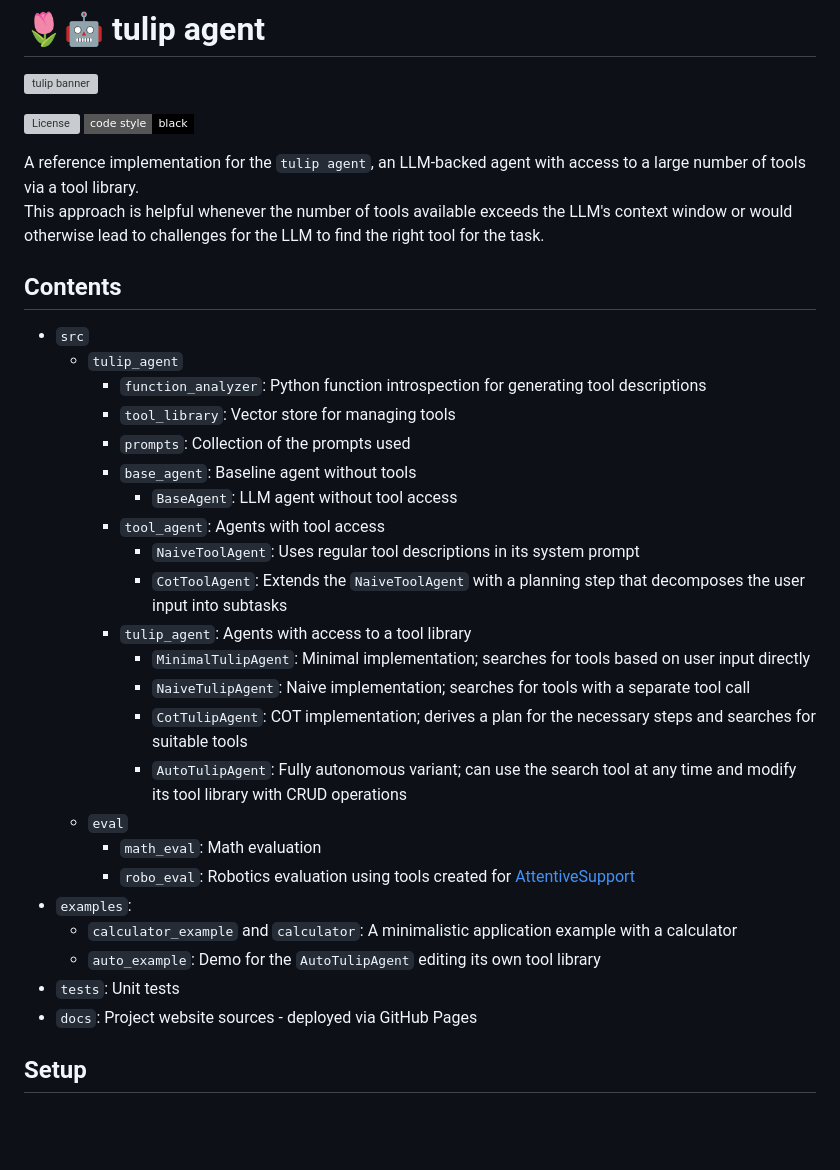
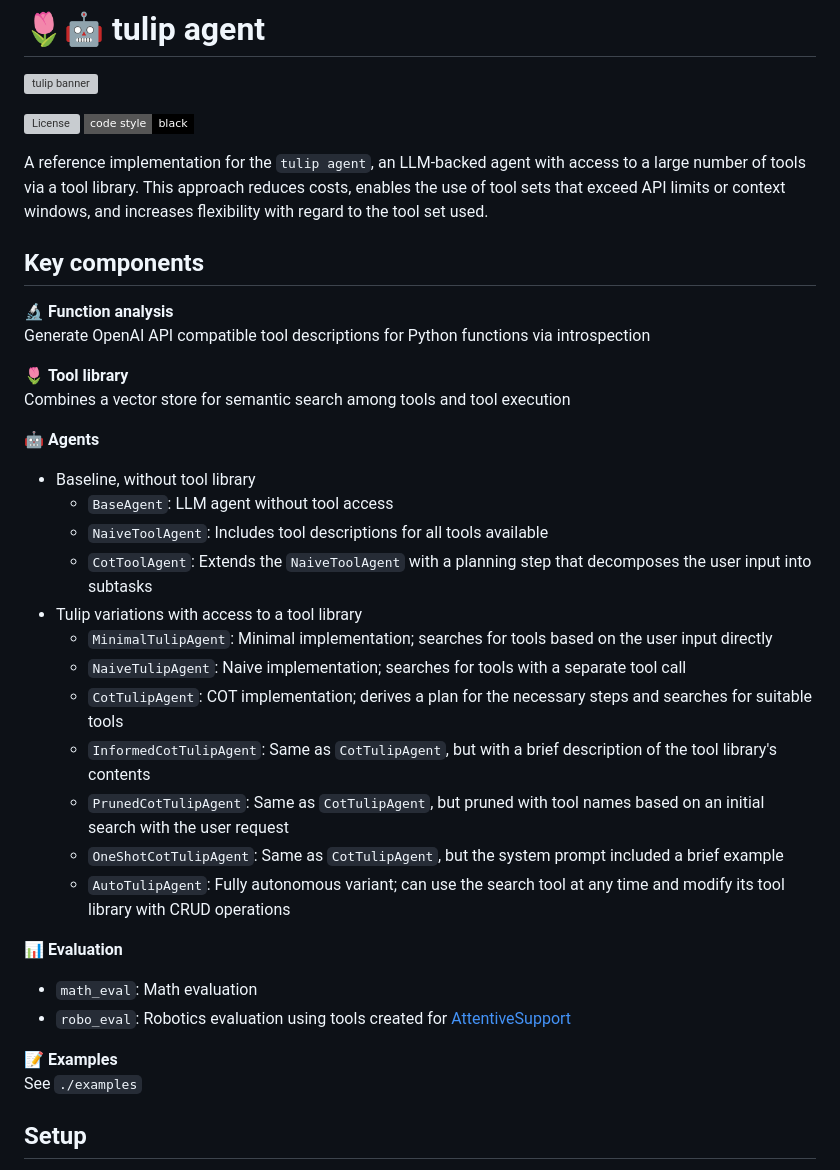
Before and after one commit to HRI-EU/tulip_agent, a Markdown page: README.md, the part around the change printed below. GitHub-like rendering; badges without logos; blank space fills up the shorter version; grey boxes are pictures that could not be loaded.

Commit message:
docs: update contents

```diff
--- a/README.md
+++ b/README.md
@@ -5,34 +5,36 @@
 [![License](https://img.shields.io/pypi/l/cobras?style=flat-square)](https://opensource.org/license/bsd-3-clause)
 [![Code Style](https://img.shields.io/badge/code_style-black-black?style=flat-square)](https://github.com/psf/black)
 
-A reference implementation for the `tulip agent`, an LLM-backed agent with access to a large number of tools via a tool library. \
-This approach is helpful whenever the number of tools available exceeds the LLM's context window or would
-otherwise lead to challenges for the LLM to find the right tool for the task.
+A reference implementation for the `tulip agent`, an LLM-backed agent with access to a large number of tools via a tool library.
+This approach reduces costs, enables the use of tool sets that exceed API limits or context windows, and increases flexibility with regard to the tool set used.
 
-## Contents
-* `src`
-  * `tulip_agent`
-    * `function_analyzer`: Python function introspection for generating tool descriptions
-    * `tool_library`: Vector store for managing tools
-    * `prompts`: Collection of the prompts used
-    * `base_agent`: Baseline agent without tools
-      * `BaseAgent`: LLM agent without tool access
-    * `tool_agent`: Agents with tool access
-      * `NaiveToolAgent`: Uses regular tool descriptions in its system prompt
-      * `CotToolAgent`: Extends the `NaiveToolAgent` with a planning step that decomposes the user input into subtasks
-    * `tulip_agent`: Agents with access to a tool library
-      * `MinimalTulipAgent`: Minimal implementation; searches for tools based on user input directly
-      * `NaiveTulipAgent`: Naive implementation; searches for tools with a separate tool call
-      * `CotTulipAgent`: COT implementation; derives a plan for the necessary steps and searches for suitable tools
-      * `AutoTulipAgent`: Fully autonomous variant; can use the search tool at any time and modify its tool library with CRUD operations
-  * `eval`
-    * `math_eval`: Math evaluation
-    * `robo_eval`: Robotics evaluation using tools created for [AttentiveSupport](https://github.com/HRI-EU/AttentiveSupport)
-* `examples`:
-  * `calculator_example` and `calculator`: A minimalistic application example with a calculator
-  * `auto_example`: Demo for the `AutoTulipAgent` editing its own tool library
-* `tests`: Unit tests
-* `docs`: Project website sources - deployed via GitHub Pages
+## Key components
+🔬 **Function analysis** \
+Generate OpenAI API compatible tool descriptions for Python functions via introspection
+
+🌷 **Tool library** \
+Combines a vector store for semantic search among tools and tool execution
+
+🤖 **Agents**
+* Baseline, without tool library
+  * `BaseAgent`: LLM agent without tool access
+  * `NaiveToolAgent`: Includes tool descriptions for all tools available
+  * `CotToolAgent`: Extends the `NaiveToolAgent` with a planning step that decomposes the user input into subtasks
+* Tulip variations with access to a tool library
+  * `MinimalTulipAgent`: Minimal implementation; searches for tools based on the user input directly
+  * `NaiveTulipAgent`: Naive implementation; searches for tools with a separate tool call
+  * `CotTulipAgent`: COT implementation; derives a plan for the necessary steps and searches for suitable tools
+  * `InformedCotTulipAgent`: Same as `CotTulipAgent`, but with a brief description of the tool library's contents
+  * `PrunedCotTulipAgent`: Same as `CotTulipAgent`, but pruned with tool names based on an initial search with the user request
+  * `OneShotCotTulipAgent`: Same as `CotTulipAgent`, but the system prompt included a brief example
+  * `AutoTulipAgent`: Fully autonomous variant; can use the search tool at any time and modify its tool library with CRUD operations
+
+📊 **Evaluation**
+* `math_eval`: Math evaluation
+* `robo_eval`: Robotics evaluation using tools created for [AttentiveSupport](https://github.com/HRI-EU/AttentiveSupport)
+
+📝 **Examples** \
+See `./examples`
 
 
 ## Setup
```
Also changed, not shown: other parts of README.md (+1 -1 lines).
